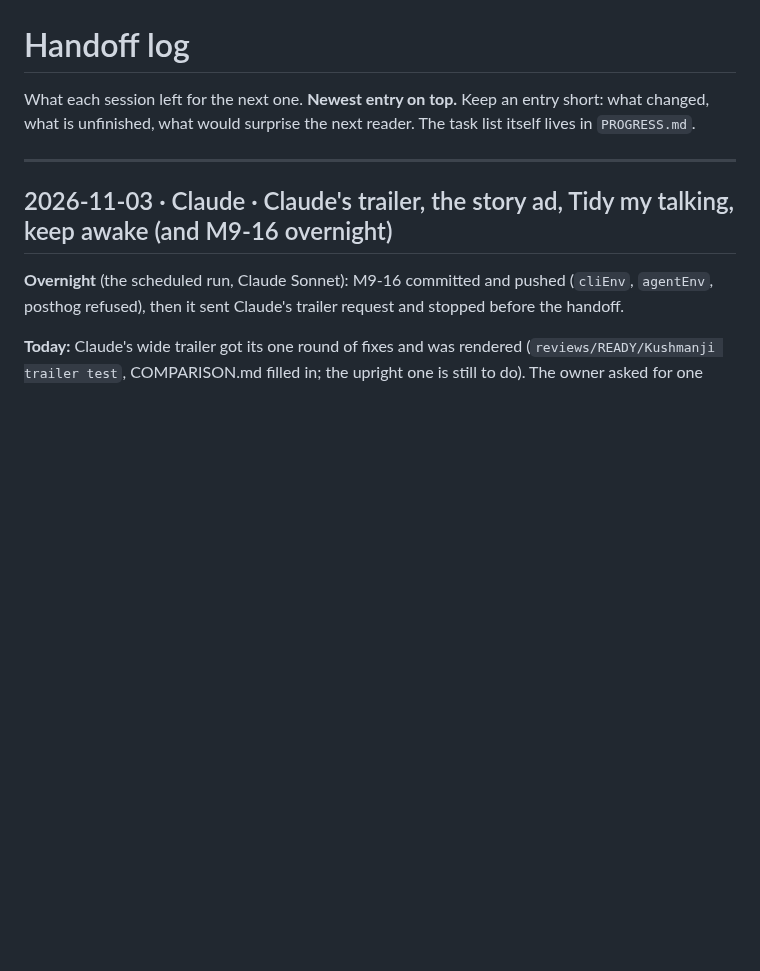
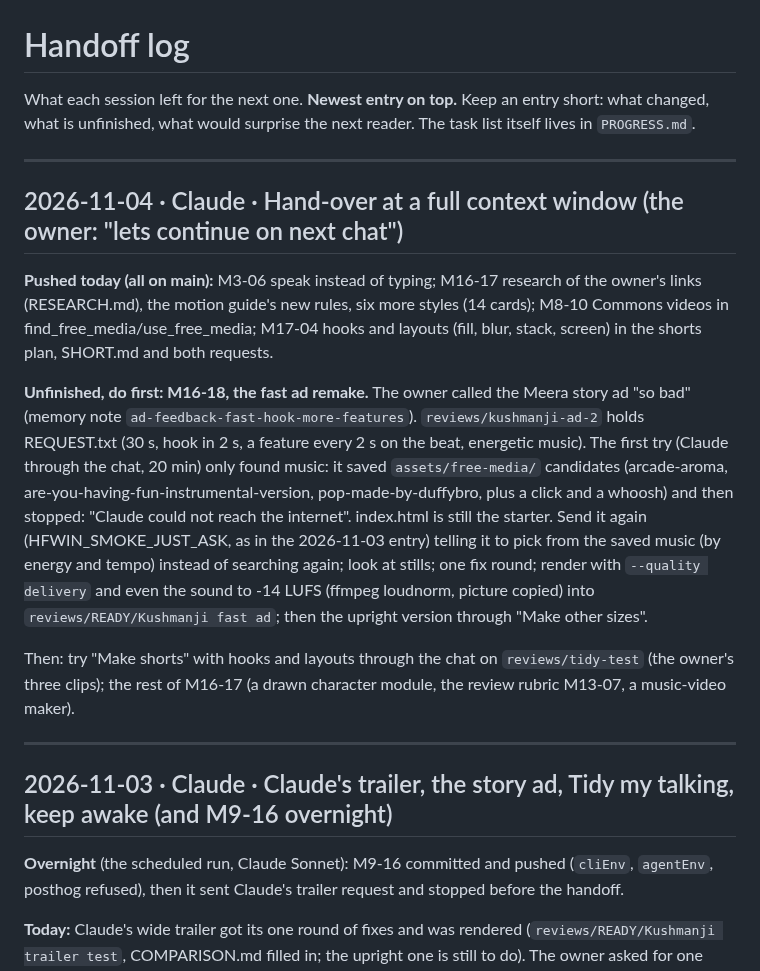
Before and after one commit to webziko/kushmanji, a Markdown page: docs/HANDOFF.md, the part around the change. Rendered like a GitHub page; blank space fills up the shorter version.

Commit message:
docs: hand-over for the next chat: the fast ad to send again first (M16-18)
Co-Authored-By: Claude Opus 5.5 <noreply@anthropic.com>

```diff
--- a/docs/HANDOFF.md
+++ b/docs/HANDOFF.md
@@ -2,6 +2,27 @@
 
 What each session left for the next one. **Newest entry on top.** Keep an entry short: what changed, what is
 unfinished, what would surprise the next reader. The task list itself lives in `PROGRESS.md`.
+
+---
+
+## 2026-11-04 · Claude · Hand-over at a full context window (the owner: "lets continue on next chat")
+
+**Pushed today (all on main):** M3-06 speak instead of typing; M16-17 research of the owner's links (RESEARCH.md),
+the motion guide's new rules, six more styles (14 cards); M8-10 Commons videos in find_free_media/use_free_media;
+M17-04 hooks and layouts (fill, blur, stack, screen) in the shorts plan, SHORT.md and both requests.
+
+**Unfinished, do first: M16-18, the fast ad remake.** The owner called the Meera story ad "so bad" (memory note
+`ad-feedback-fast-hook-more-features`). `reviews/kushmanji-ad-2` holds REQUEST.txt (30 s, hook in 2 s, a feature
+every 2 s on the beat, energetic music). The first try (Claude through the chat, 20 min) only found music: it
+saved `assets/free-media/` candidates (arcade-aroma, are-you-having-fun-instrumental-version, pop-made-by-duffybro,
+plus a click and a whoosh) and then stopped: "Claude could not reach the internet". index.html is still the
+starter. Send it again (HFWIN_SMOKE_JUST_ASK, as in the 2026-11-03 entry) telling it to pick from the saved music
+(by energy and tempo) instead of searching again; look at stills; one fix round; render with `--quality delivery`
+and even the sound to -14 LUFS (ffmpeg loudnorm, picture copied) into `reviews/READY/Kushmanji fast ad`; then the
+upright version through "Make other sizes".
+
+Then: try "Make shorts" with hooks and layouts through the chat on `reviews/tidy-test` (the owner's three clips);
+the rest of M16-17 (a drawn character module, the review rubric M13-07, a music-video maker).
 
 ---
 
```
